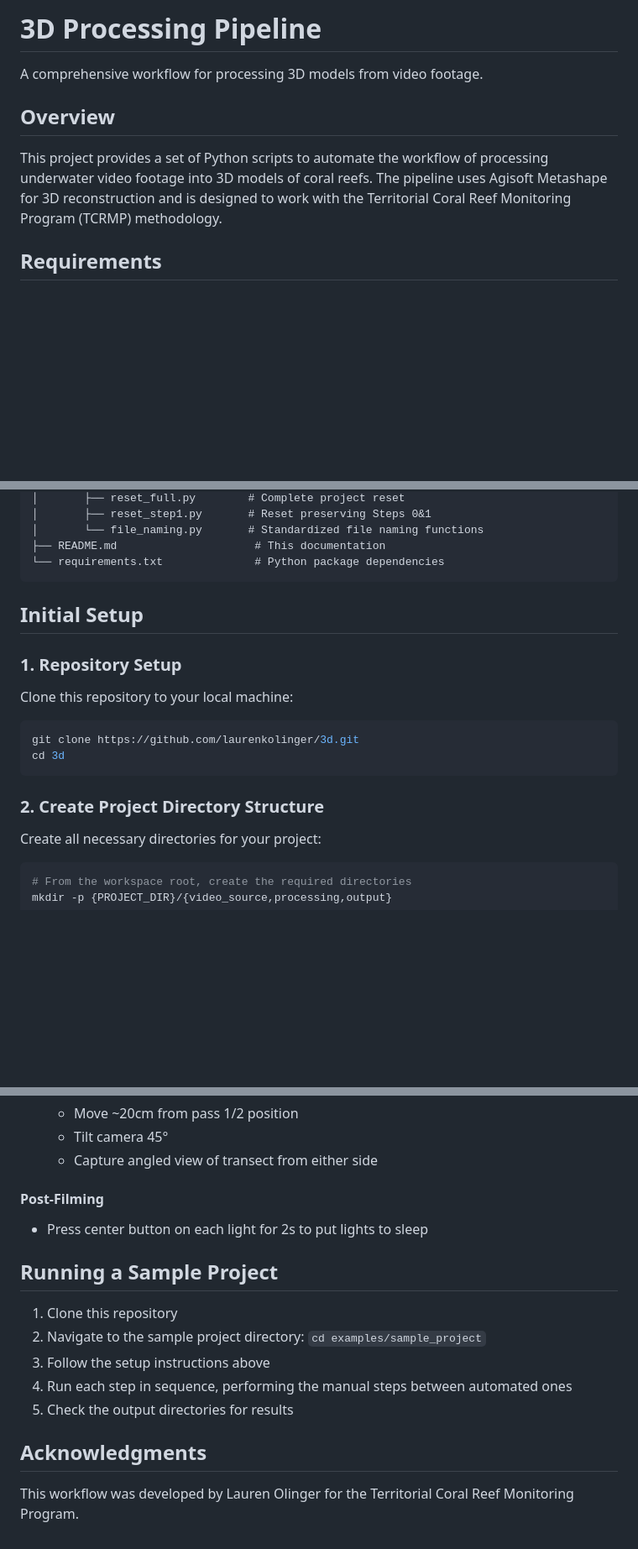
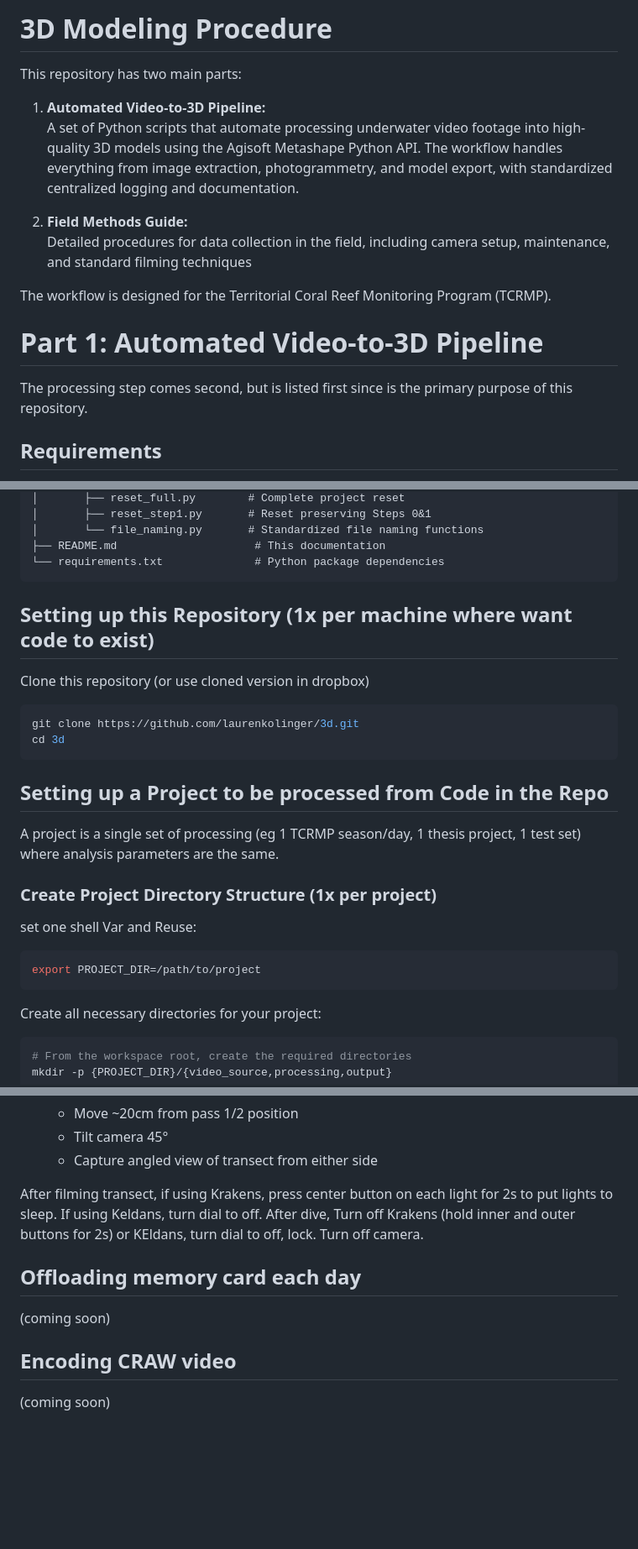
Before and after one commit to laurenkolinger/3d, a Markdown page: readme.md, 3 parts joined by grey strips. Shown: that part at 84% size. Drawn GitHub-style; blank space fills up the shorter version.

````diff
--- a/readme.md
+++ b/readme.md
@@ -1,10 +1,18 @@
-# 3D Processing Pipeline
+# 3D Modeling Procedure
 
-A comprehensive workflow for processing 3D models from video footage.
+This repository has two main parts:
 
-## Overview
+1. **Automated Video-to-3D Pipeline:**
+   A set of Python scripts that automate processing underwater video footage into high-quality 3D models using the Agisoft Metashape Python API. The workflow handles everything from image extraction, photogrammetry, and model export, with standardized centralized logging and documentation.
 
-This project provides a set of Python scripts to automate the workflow of processing underwater video footage into 3D models of coral reefs. The pipeline uses Agisoft Metashape for 3D reconstruction and is designed to work with the Territorial Coral Reef Monitoring Program (TCRMP) methodology.
+2. **Field Methods Guide:**
+   Detailed procedures for data collection in the field, including camera setup, maintenance, and standard filming techniques
+
+ The workflow is designed for the Territorial Coral Reef Monitoring Program (TCRMP).
+
+# Part 1: Automated Video-to-3D Pipeline
+
+The processing step comes second, but is listed first since is the primary purpose of this repository.
 
 ## Requirements
 
@@ -53,17 +61,25 @@ This project provides a set of Python scripts to automate the workflow of proces
 └── requirements.txt              # Python package dependencies
 ```
 
-## Initial Setup
 
-### 1. Repository Setup
+## Setting up this Repository (1x per machine where want code to exist)
 
-Clone this repository to your local machine:
+Clone this repository (or use cloned version in dropbox)
 ```bash
 git clone https://github.com/laurenkolinger/3d.git
 cd 3d
 ```
 
-### 2. Create Project Directory Structure
+## Setting up a Project to be processed from Code in the Repo
+
+A project is a single set of processing (eg 1 TCRMP season/day, 1 thesis project, 1 test set) where analysis parameters are the same.
+
+### Create Project Directory Structure (1x per project)
+
+set one shell Var and Reuse:
+```bash
+export PROJECT_DIR=/path/to/project
+```
 
 Create all necessary directories for your project:
 ```bash
@@ -518,17 +512,13 @@ Each pass should be approximately 10 meters long and take about 1 minute, mainta
    - Tilt camera 45°
    - Capture angled view of transect from either side
 
-#### Post-Filming
-- Press center button on each light for 2s to put lights to sleep
+After filming transect, if using Krakens, press center button on each light for 2s to put lights to sleep. If using Keldans, turn dial to off.
+After dive, Turn off Krakens (hold inner and outer buttons for 2s) or KEldans, turn dial to off, lock. Turn off camera.
 
-## Running a Sample Project
+## Offloading memory card each day
 
-1. Clone this repository
-2. Navigate to the sample project directory: `cd examples/sample_project`
-3. Follow the setup instructions above
-4. Run each step in sequence, performing the manual steps between automated ones
-5. Check the output directories for results
+(coming soon)
 
-## Acknowledgments
+## Encoding CRAW video
 
-This workflow was developed by Lauren Olinger for the Territorial Coral Reef Monitoring Program.
+(coming soon)
````
Also changed, not shown: other parts of readme.md (+45 -67 lines).
